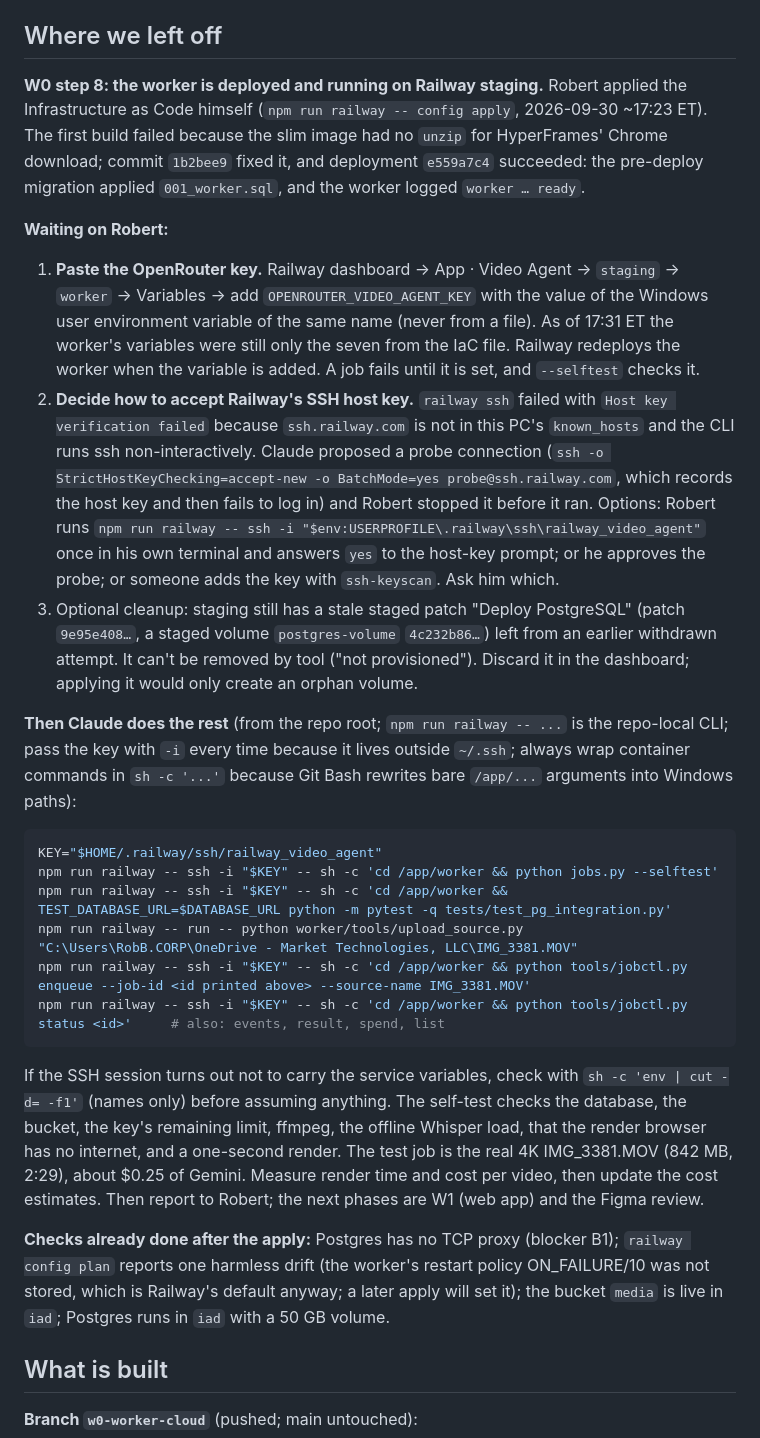
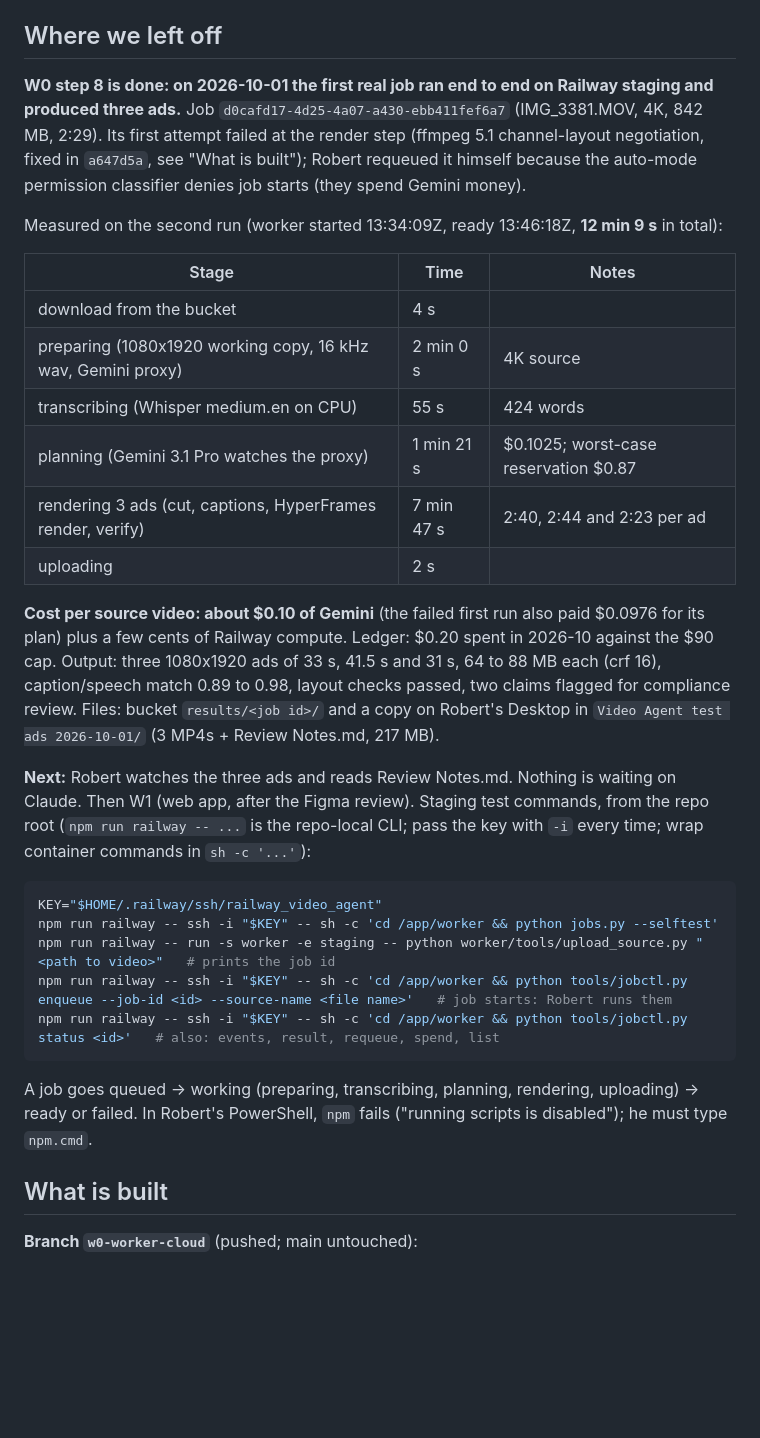
Before and after one commit to VantagePoint-Marketing/ad-cutter, a Markdown page: HANDOFF.md, the part around one of its changes. Rendered like a GitHub page; blank space fills up the shorter version.

Commit message:
checkpoint: W0 test job succeeded on staging; timings and costs recorded
Co-Authored-By: Claude Fable 5.1 <noreply@anthropic.com>

````diff
--- a/HANDOFF.md
+++ b/HANDOFF.md
@@ -5,49 +5,42 @@ Robert's Desktop and have been removed; the memory file `video_agent_plan.md` ca
 
 ## Where we left off
 
-**W0 step 8: the worker is deployed and running on Railway staging.** Robert applied the Infrastructure as Code
-himself (`npm run railway -- config apply`, 2026-09-30 ~17:23 ET). The first build failed because the slim image had
-no `unzip` for HyperFrames' Chrome download; commit `1b2bee9` fixed it, and deployment `e559a7c4` succeeded: the
-pre-deploy migration applied `001_worker.sql`, and the worker logged `worker … ready`.
+**W0 step 8 is done: on 2026-10-01 the first real job ran end to end on Railway staging and produced three ads.**
+Job `d0cafd17-4d25-4a07-a430-ebb411fef6a7` (IMG_3381.MOV, 4K, 842 MB, 2:29). Its first attempt failed at the
+render step (ffmpeg 5.1 channel-layout negotiation, fixed in `a647d5a`, see "What is built"); Robert requeued it
+himself because the auto-mode permission classifier denies job starts (they spend Gemini money).
 
-**Waiting on Robert:**
-1. **Paste the OpenRouter key.** Railway dashboard → App · Video Agent → `staging` → `worker` → Variables → add
-   `OPENROUTER_VIDEO_AGENT_KEY` with the value of the Windows user environment variable of the same name (never
-   from a file). As of 17:31 ET the worker's variables were still only the seven from the IaC file. Railway
-   redeploys the worker when the variable is added. A job fails until it is set, and `--selftest` checks it.
-2. **Decide how to accept Railway's SSH host key.** `railway ssh` failed with `Host key verification failed`
-   because `ssh.railway.com` is not in this PC's `known_hosts` and the CLI runs ssh non-interactively. Claude
-   proposed a probe connection (`ssh -o StrictHostKeyChecking=accept-new -o BatchMode=yes probe@ssh.railway.com`,
-   which records the host key and then fails to log in) and Robert stopped it before it ran. Options: Robert runs
-   `npm run railway -- ssh -i "$env:USERPROFILE\.railway\ssh\railway_video_agent"` once in his own terminal and
-   answers `yes` to the host-key prompt; or he approves the probe; or someone adds the key with `ssh-keyscan`.
-   Ask him which.
-3. Optional cleanup: staging still has a stale staged patch "Deploy PostgreSQL" (patch `9e95e408…`, a staged
-   volume `postgres-volume` `4c232b86…`) left from an earlier withdrawn attempt. It can't be removed by tool
-   ("not provisioned"). Discard it in the dashboard; applying it would only create an orphan volume.
+Measured on the second run (worker started 13:34:09Z, ready 13:46:18Z, **12 min 9 s** in total):
 
-**Then Claude does the rest** (from the repo root; `npm run railway -- ...` is the repo-local CLI; pass the key
-with `-i` every time because it lives outside `~/.ssh`; always wrap container commands in `sh -c '...'` because Git
-Bash rewrites bare `/app/...` arguments into Windows paths):
+| Stage | Time | Notes |
+|---|---|---|
+| download from the bucket | 4 s | |
+| preparing (1080x1920 working copy, 16 kHz wav, Gemini proxy) | 2 min 0 s | 4K source |
+| transcribing (Whisper medium.en on CPU) | 55 s | 424 words |
+| planning (Gemini 3.1 Pro watches the proxy) | 1 min 21 s | $0.1025; worst-case reservation $0.87 |
+| rendering 3 ads (cut, captions, HyperFrames render, verify) | 7 min 47 s | 2:40, 2:44 and 2:23 per ad |
+| uploading | 2 s | |
+
+**Cost per source video: about $0.10 of Gemini** (the failed first run also paid $0.0976 for its plan) plus a few
+cents of Railway compute. Ledger: $0.20 spent in 2026-10 against the $90 cap. Output: three 1080x1920 ads of
+33 s, 41.5 s and 31 s, 64 to 88 MB each (crf 16), caption/speech match 0.89 to 0.98, layout checks passed, two
+claims flagged for compliance review. Files: bucket `results/<job id>/` and a copy on Robert's Desktop in
+`Video Agent test ads 2026-10-01/` (3 MP4s + Review Notes.md, 217 MB).
+
+**Next:** Robert watches the three ads and reads Review Notes.md. Nothing is waiting on Claude. Then W1 (web app,
+after the Figma review). Staging test commands, from the repo root (`npm run railway -- ...` is the repo-local CLI;
+pass the key with `-i` every time; wrap container commands in `sh -c '...'`):
 
 ```bash
 KEY="$HOME/.railway/ssh/railway_video_agent"
 npm run railway -- ssh -i "$KEY" -- sh -c 'cd /app/worker && python jobs.py --selftest'
-npm run railway -- ssh -i "$KEY" -- sh -c 'cd /app/worker && TEST_DATABASE_URL=$DATABASE_URL python -m pytest -q tests/test_pg_integration.py'
-npm run railway -- run -- python worker/tools/upload_source.py "C:\Users\RobB.CORP\OneDrive - Market Technologies, LLC\IMG_3381.MOV"
-npm run railway -- ssh -i "$KEY" -- sh -c 'cd /app/worker && python tools/jobctl.py enqueue --job-id <id printed above> --source-name IMG_3381.MOV'
-npm run railway -- ssh -i "$KEY" -- sh -c 'cd /app/worker && python tools/jobctl.py status <id>'     # also: events, result, spend, list
+npm run railway -- run -s worker -e staging -- python worker/tools/upload_source.py "<path to video>"   # prints the job id
+npm run railway -- ssh -i "$KEY" -- sh -c 'cd /app/worker && python tools/jobctl.py enqueue --job-id <id> --source-name <file name>'   # job starts: Robert runs them
+npm run railway -- ssh -i "$KEY" -- sh -c 'cd /app/worker && python tools/jobctl.py status <id>'   # also: events, result, requeue, spend, list
 ```
 
-If the SSH session turns out not to carry the service variables, check with `sh -c 'env | cut -d= -f1'` (names
-only) before assuming anything. The self-test checks the database, the bucket, the key's remaining limit, ffmpeg,
-the offline Whisper load, that the render browser has no internet, and a one-second render. The test job is the real
-4K IMG_3381.MOV (842 MB, 2:29), about $0.25 of Gemini. Measure render time and cost per video, then update the cost
-estimates. Then report to Robert; the next phases are W1 (web app) and the Figma review.
-
-**Checks already done after the apply:** Postgres has no TCP proxy (blocker B1); `railway config plan` reports one
-harmless drift (the worker's restart policy ON_FAILURE/10 was not stored, which is Railway's default anyway; a later
-apply will set it); the bucket `media` is live in `iad`; Postgres runs in `iad` with a 50 GB volume.
+A job goes queued -> working (preparing, transcribing, planning, rendering, uploading) -> ready or failed.
+In Robert's PowerShell, `npm` fails ("running scripts is disabled"); he must type `npm.cmd`.
 
 ## What is built
 
````
Also changed, not shown: other parts of HANDOFF.md (+54 -25 lines).
